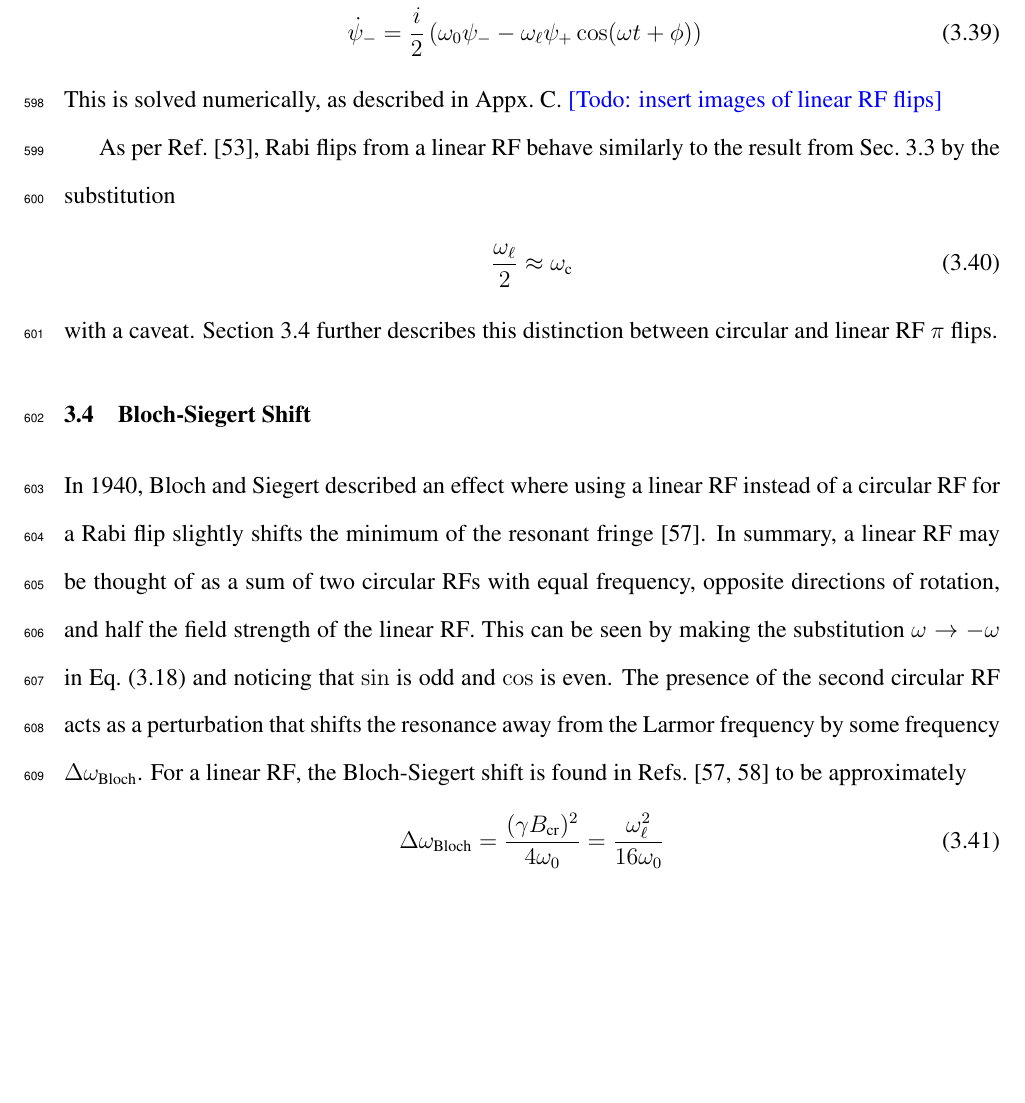
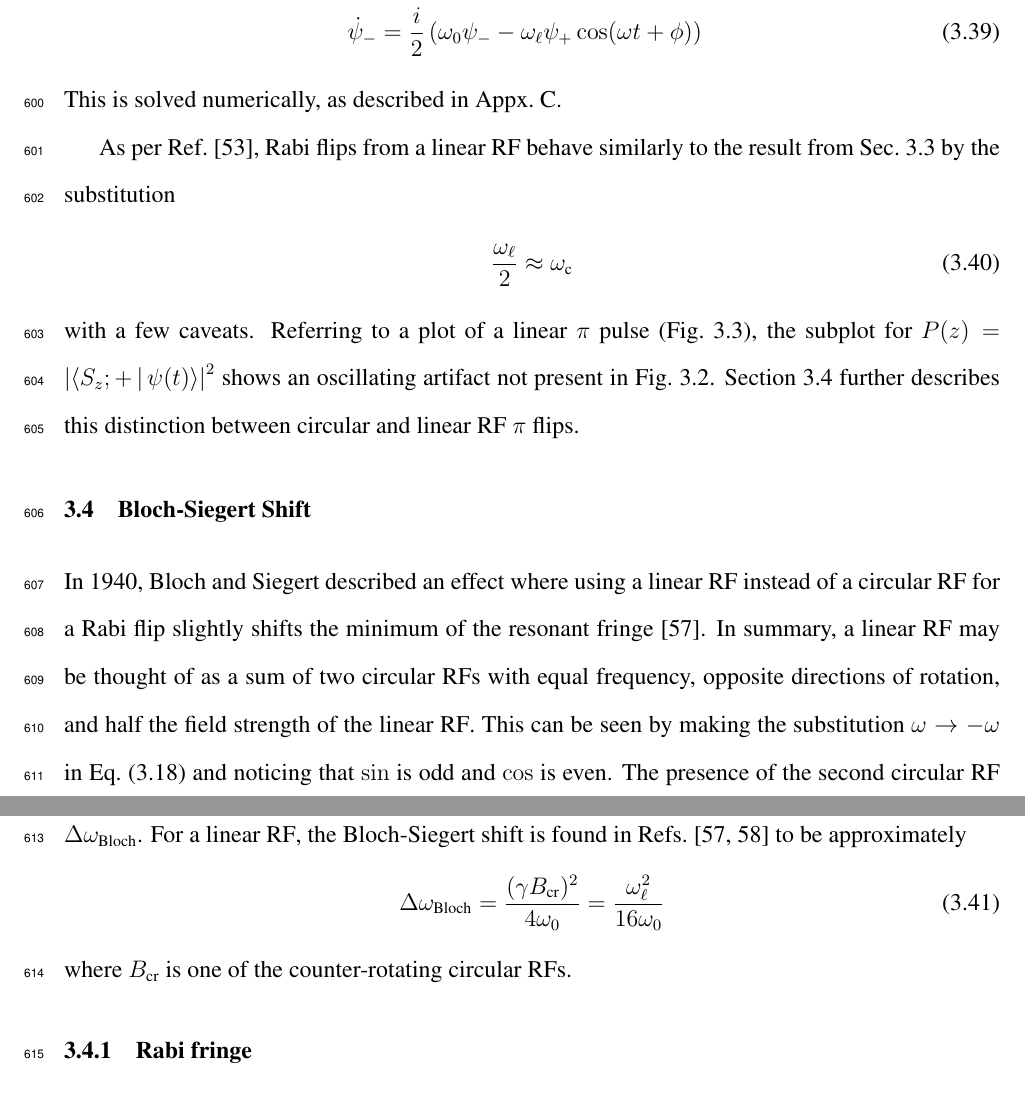
Before and after one commit to dougUCN/thesis, a LaTeX thesis (main.tex, which reads chapters/spinManipulation.tex): part of page 41 of 96 before the commit and two parts of pages 41 and 43 of 97 after it, the two joined at a grey line, cut so that both start at the same text, the shorter picture padded with empty space. Compiled offline with pdfLaTeX.

Commit message:
Small spin manip chapter update

```diff
--- a/chapters/spinManipulation.tex
+++ b/chapters/spinManipulation.tex
@@ -336,7 +338,7 @@ We again let the frequency be $\omega_\ell=-\gamma B_\ell$. Following the proced
     \dot{\psi}_- &=\frac{i}{2}\left( \omega_0 \psi_- - \omega_\ell \psi_+ \cos(\omega t + \phi)  \right)\label{eq:rabi_linear_2}
 \end{align}
 %
-This is solved numerically, as described in Appx.~\ref{appx:ramsey_numerical}. \comment{Todo: insert images of linear RF flips}
+This is solved numerically, as described in Appx.~\ref{appx:ramsey_numerical}.
 
 As per Ref.~\cite{rabi_1938}, Rabi flips from a linear \acrshort*{rf} behave similarly to the result from  Sec.~\ref{sec:rabi} by the substitution
 %
@@ -344,9 +346,7 @@ As per Ref.~\cite{rabi_1938}, Rabi flips from a linear \acrshort*{rf} behave sim
     \frac{\omega_\ell}{2}\approx\omega_\text{c}
 \end{gather}
 %
-with a caveat. Section~\ref{sec:bloch-siegert} further describes this distinction between circular and linear \acrshort*{rf} $\pi$ flips.
-
-
+with a few caveats. Referring to a plot of a linear $\pi$ pulse (Fig.~\ref{fig:rabi_linear_pi_pulse}), the subplot for $P(z)=\left| \Braket{S_z;+ | \psi(t)} \right|^2 $ shows an oscillating artifact not present in Fig.~\ref{fig:rabi_circ_pi_pulse}. Section~\ref{sec:bloch-siegert} further describes this distinction between circular and linear \acrshort*{rf} $\pi$ flips.
 
 
 %%%%%%%%%%%%%%%%%%%%%%%%%%%%%%%%%%%%%%%%%
@@ -362,6 +362,12 @@ In 1940, Bloch and Siegert described an effect where using a linear \acrshort*{r
 \end{gather}
 %
 where $B_\text{cr}$ is one of the counter-rotating circular \acrshort*{rf}s.
+
+%%%%%%%%%%%%%%%%%%%%%%%%%%%%%%%%%%%%%%%%%
+
+\subsection{Rabi fringe}
+
+%%%%%%%%%%%%%%%%%%%%%%%%%%%%%%%%%%%%%%%%%
 
 %%%%%%%%%%%%%%%%%%%%%%%%%%%%%%%%%%%%%%%%%
 
```
Also changed, not shown: chapters/spinManipulation.tex (10 more changed lines).
